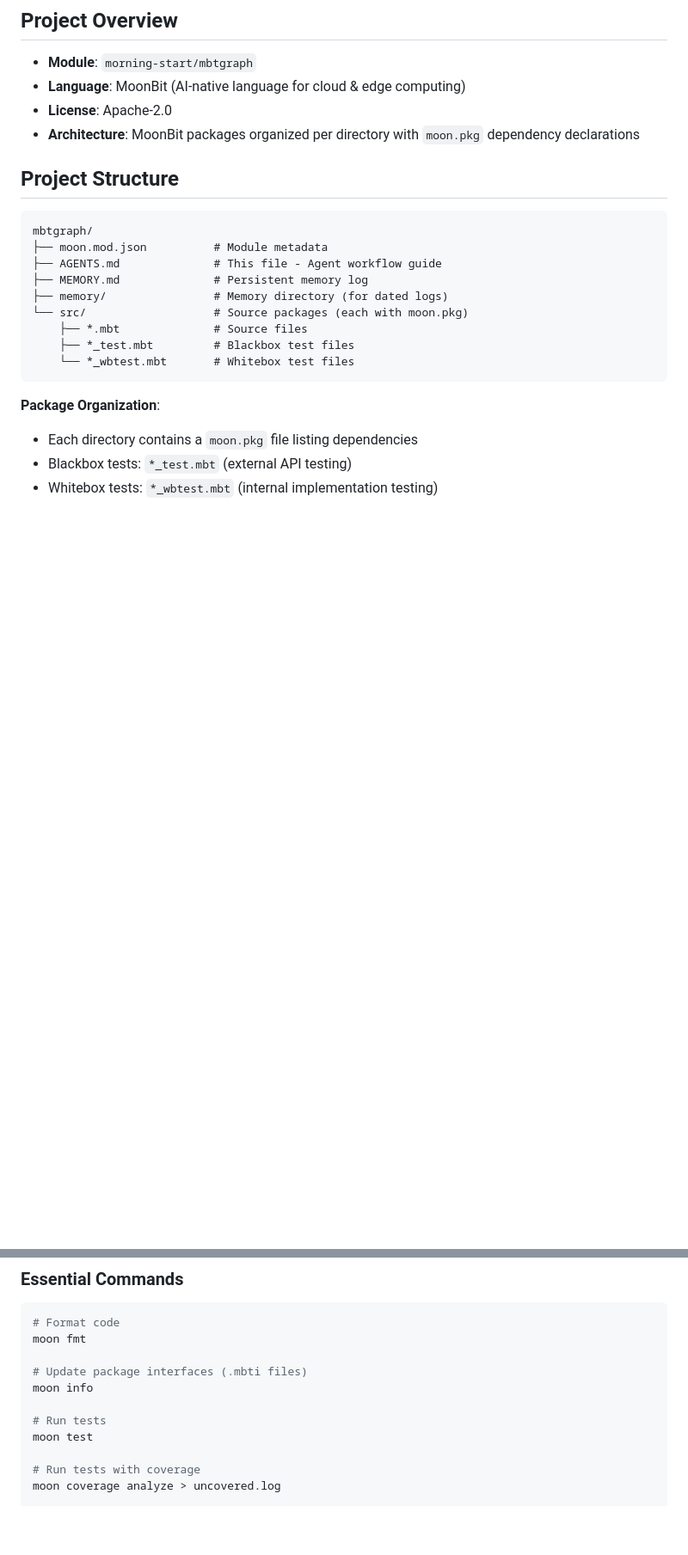
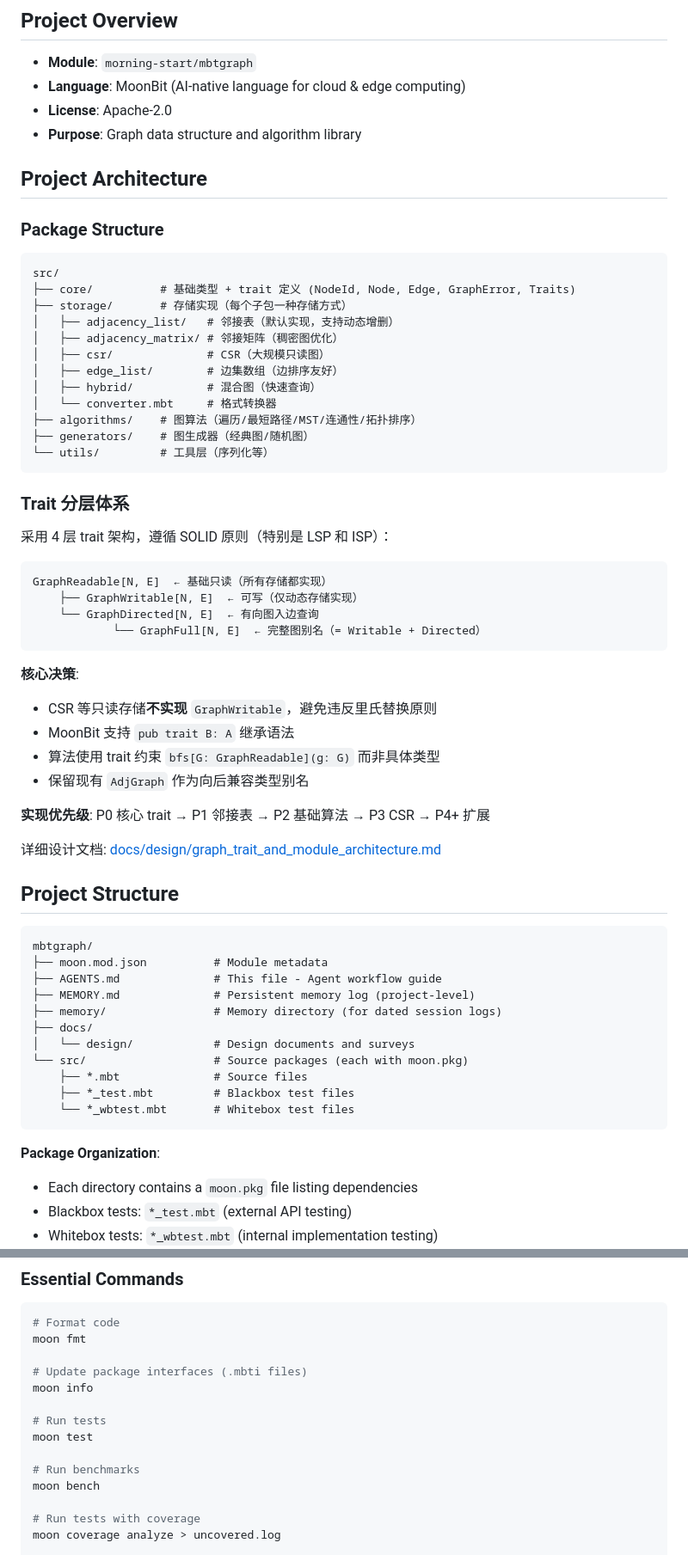
Before and after one commit to morning-start/mbtgraph, a Markdown page: AGENTS.md, 2 parts joined by grey strips. Shown at 86% size. Drawn GitHub-style; blank space fills up the shorter version.

Commit message:
docs(AGENTS): 更新项目架构文档和内存系统说明
- 添加详细的包结构和 trait 分层体系说明
- 明确项目记忆和每日记忆的使用规范
- 补充基准测试命令和文档结构

````diff
--- a/AGENTS.md
+++ b/AGENTS.md
@@ -16,7 +16,47 @@ You can browse and install extra skills here:
 - **Module**: `morning-start/mbtgraph`
 - **Language**: MoonBit (AI-native language for cloud & edge computing)
 - **License**: Apache-2.0
-- **Architecture**: MoonBit packages organized per directory with `moon.pkg` dependency declarations
+- **Purpose**: Graph data structure and algorithm library
+
+## Project Architecture
+
+### Package Structure
+
+```
+src/
+├── core/          # 基础类型 + trait 定义 (NodeId, Node, Edge, GraphError, Traits)
+├── storage/       # 存储实现（每个子包一种存储方式）
+│   ├── adjacency_list/   # 邻接表（默认实现，支持动态增删）
+│   ├── adjacency_matrix/ # 邻接矩阵（稠密图优化）
+│   ├── csr/              # CSR（大规模只读图）
+│   ├── edge_list/        # 边集数组（边排序友好）
+│   ├── hybrid/           # 混合图（快速查询）
+│   └── converter.mbt     # 格式转换器
+├── algorithms/    # 图算法（遍历/最短路径/MST/连通性/拓扑排序）
+├── generators/    # 图生成器（经典图/随机图）
+└── utils/         # 工具层（序列化等）
+```
+
+### Trait 分层体系
+
+采用 4 层 trait 架构，遵循 SOLID 原则（特别是 LSP 和 ISP）：
+
+```
+GraphReadable[N, E]  ← 基础只读（所有存储都实现）
+    ├── GraphWritable[N, E]  ← 可写（仅动态存储实现）
+    └── GraphDirected[N, E]  ← 有向图入边查询
+            └── GraphFull[N, E]  ← 完整图别名（= Writable + Directed）
+```
+
+**核心决策**:
+- CSR 等只读存储**不实现** `GraphWritable`，避免违反里氏替换原则
+- MoonBit 支持 `pub trait B: A` 继承语法
+- 算法使用 trait 约束 `bfs[G: GraphReadable](g: G)` 而非具体类型
+- 保留现有 `AdjGraph` 作为向后兼容类型别名
+
+**实现优先级**: P0 核心 trait → P1 邻接表 → P2 基础算法 → P3 CSR → P4+ 扩展
+
+详细设计文档: [docs/design/graph_trait_and_module_architecture.md](file:///e:/Workplace/APP/MoonBit/mbtgraph/docs/design/graph_trait_and_module_architecture.md)
 
 ## Project Structure
 
@@ -24,8 +64,10 @@ You can browse and install extra skills here:
 mbtgraph/
 ├── moon.mod.json          # Module metadata
 ├── AGENTS.md              # This file - Agent workflow guide
-├── MEMORY.md              # Persistent memory log
-├── memory/                # Memory directory (for dated logs)
+├── MEMORY.md              # Persistent memory log (project-level)
+├── memory/                # Memory directory (for dated session logs)
+├── docs/
+│   └── design/            # Design documents and surveys
 └── src/                   # Source packages (each with moon.pkg)
     ├── *.mbt              # Source files
     ├── *_test.mbt         # Blackbox test files
@@ -79,6 +121,9 @@ moon info
 
 # Run tests
 moon test
+
+# Run benchmarks
+moon bench
 
 # Run tests with coverage
 moon coverage analyze > uncovered.log
````
Also changed, not shown: other parts of AGENTS.md (+9 -14 lines).
